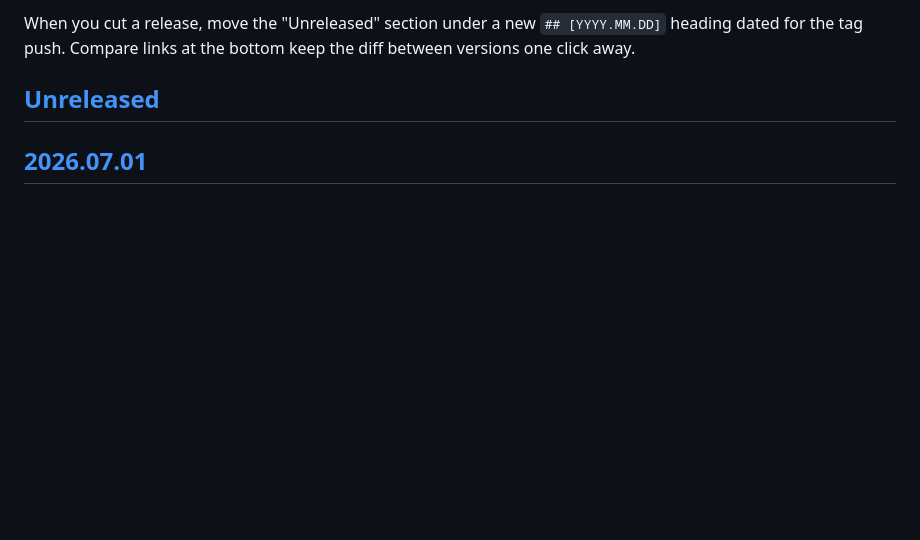
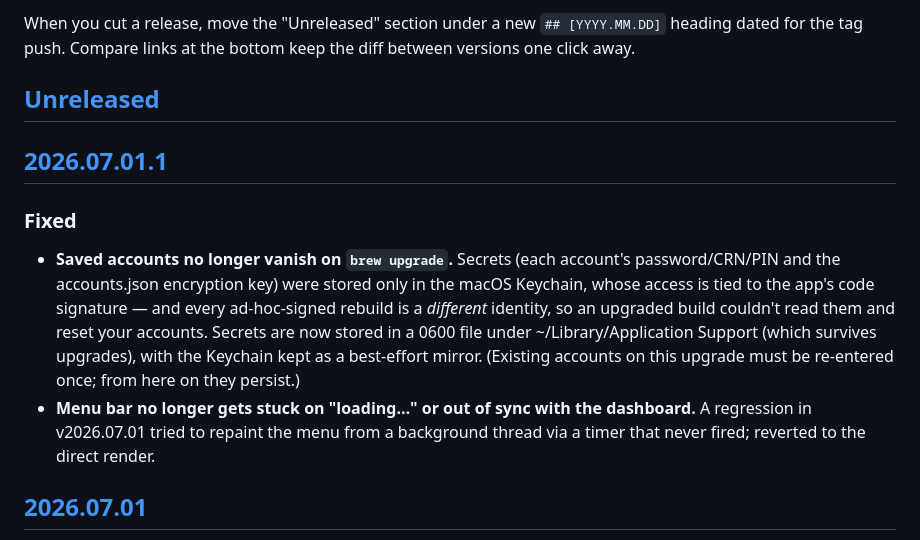
Before and after one commit to OfficialBishal/MeroShare-Auto-Apply, a Markdown page: CHANGELOG.md, the part around one of its changes. GitHub-like rendering; blank space fills up the shorter version.

Commit message:
Changelog: v2026.07.01.1 — upgrade data-loss + menu-bar fixes

```diff
--- a/CHANGELOG.md
+++ b/CHANGELOG.md
@@ -9,6 +9,22 @@ When you cut a release, move the "Unreleased" section under a new
 the bottom keep the diff between versions one click away.
 
 ## [Unreleased]
+
+## [2026.07.01.1]
+
+### Fixed
+
+- **Saved accounts no longer vanish on `brew upgrade`.** Secrets (each account's
+  password/CRN/PIN and the accounts.json encryption key) were stored only in the
+  macOS Keychain, whose access is tied to the app's code signature — and every
+  ad-hoc-signed rebuild is a *different* identity, so an upgraded build couldn't
+  read them and reset your accounts. Secrets are now stored in a 0600 file under
+  ~/Library/Application Support (which survives upgrades), with the Keychain kept
+  as a best-effort mirror. (Existing accounts on this upgrade must be re-entered
+  once; from here on they persist.)
+- **Menu bar no longer gets stuck on "loading…" or out of sync with the
+  dashboard.** A regression in v2026.07.01 tried to repaint the menu from a
+  background thread via a timer that never fired; reverted to the direct render.
 
 ## [2026.07.01]
 
```
Also changed, not shown: other parts of CHANGELOG.md (+2 -1 lines).
